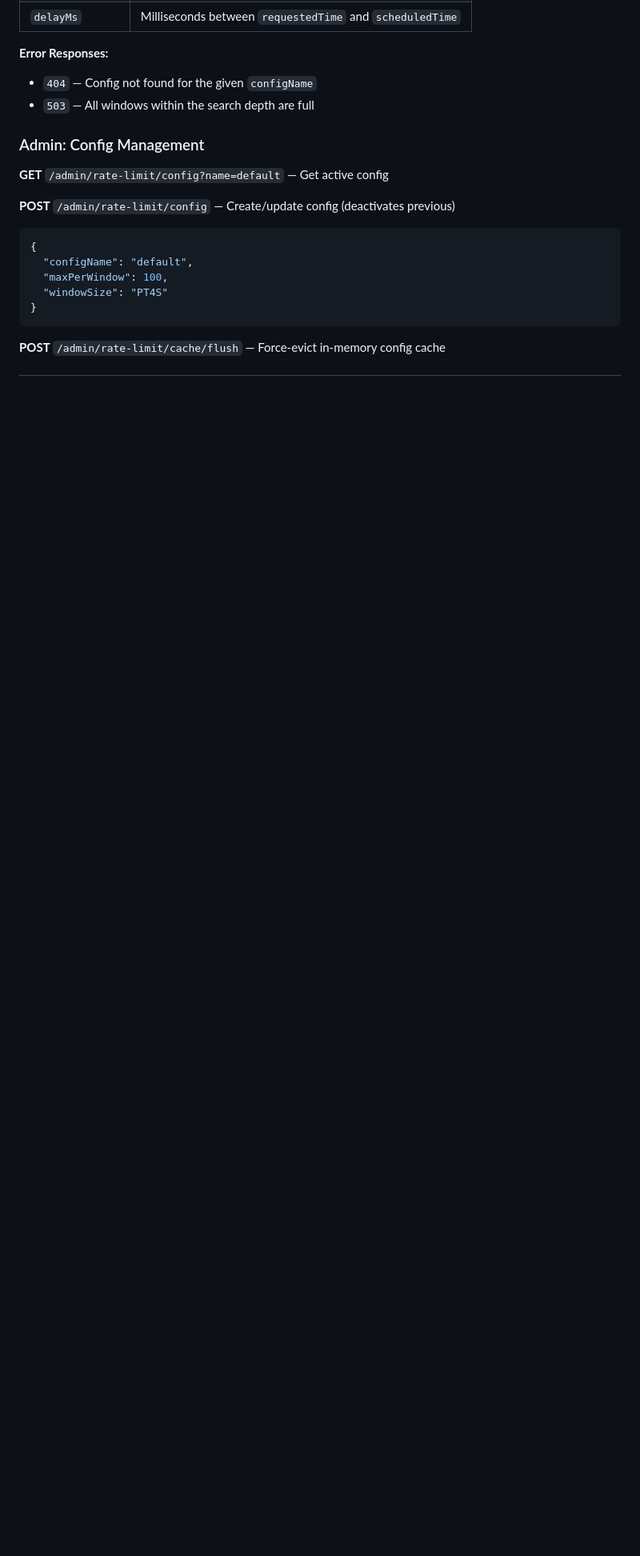
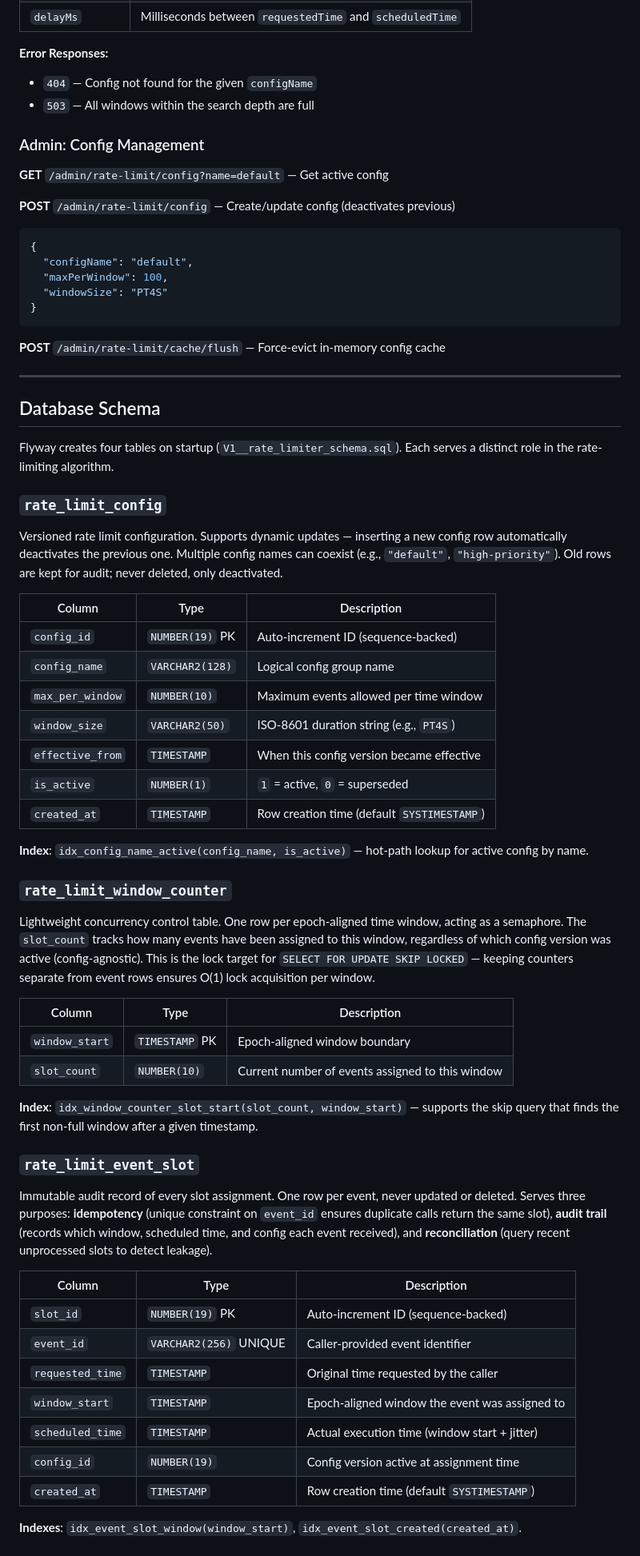
Before and after one commit to arunav-bhattacharya/rate-limiter, a Markdown page: README.md, the part around one of its changes. Shown at 80% size. GitHub-like rendering; blank space fills up the shorter version.

````diff
--- a/README.md
+++ b/README.md
@@ -155,3 +155,53 @@ Assigns a rate-limited time slot for the given event. Idempotent: calling with t
 ```
 
 **POST** `/admin/rate-limit/cache/flush` — Force-evict in-memory config cache
+
+---
+
+## Database Schema
+
+Flyway creates four tables on startup (`V1__rate_limiter_schema.sql`). Each serves a distinct role in the rate-limiting algorithm.
+
+### `rate_limit_config`
+
+Versioned rate limit configuration. Supports dynamic updates — inserting a new config row automatically deactivates the previous one. Multiple config names can coexist (e.g., `"default"`, `"high-priority"`). Old rows are kept for audit; never deleted, only deactivated.
+
+| Column | Type | Description |
+|---|---|---|
+| `config_id` | `NUMBER(19)` PK | Auto-increment ID (sequence-backed) |
+| `config_name` | `VARCHAR2(128)` | Logical config group name |
+| `max_per_window` | `NUMBER(10)` | Maximum events allowed per time window |
+| `window_size` | `VARCHAR2(50)` | ISO-8601 duration string (e.g., `PT4S`) |
+| `effective_from` | `TIMESTAMP` | When this config version became effective |
+| `is_active` | `NUMBER(1)` | `1` = active, `0` = superseded |
+| `created_at` | `TIMESTAMP` | Row creation time (default `SYSTIMESTAMP`) |
+
+**Index**: `idx_config_name_active(config_name, is_active)` — hot-path lookup for active config by name.
+
+### `rate_limit_window_counter`
+
+Lightweight concurrency control table. One row per epoch-aligned time window, acting as a semaphore. The `slot_count` tracks how many events have been assigned to this window, regardless of which config version was active (config-agnostic). This is the lock target for `SELECT FOR UPDATE SKIP LOCKED` — keeping counters separate from event rows ensures O(1) lock acquisition per window.
+
+| Column | Type | Description |
+|---|---|---|
+| `window_start` | `TIMESTAMP` PK | Epoch-aligned window boundary |
+| `slot_count` | `NUMBER(10)` | Current number of events assigned to this window |
+
+**Index**: `idx_window_counter_slot_start(slot_count, window_start)` — supports the skip query that finds the first non-full window after a given timestamp.
+
+### `rate_limit_event_slot`
+
+Immutable audit record of every slot assignment. One row per event, never updated or deleted. Serves three purposes: **idempotency** (unique constraint on `event_id` ensures duplicate calls return the same slot), **audit trail** (records which window, scheduled time, and config each event received), and **reconciliation** (query recent unprocessed slots to detect leakage).
+
+| Column | Type | Description |
+|---|---|---|
+| `slot_id` | `NUMBER(19)` PK | Auto-increment ID (sequence-backed) |
+| `event_id` | `VARCHAR2(256)` UNIQUE | Caller-provided event identifier |
+| `requested_time` | `TIMESTAMP` | Original time requested by the caller |
+| `window_start` | `TIMESTAMP` | Epoch-aligned window the event was assigned to |
+| `scheduled_time` | `TIMESTAMP` | Actual execution time (window start + jitter) |
+| `config_id` | `NUMBER(19)` | Config version active at assignment time |
+| `created_at` | `TIMESTAMP` | Row creation time (default `SYSTIMESTAMP`) |
+
+**Indexes**: `idx_event_slot_window(window_start)`, `idx_event_slot_created(created_at)`.
+
````
Also changed, not shown: other parts of README.md (+10 -0 lines).
